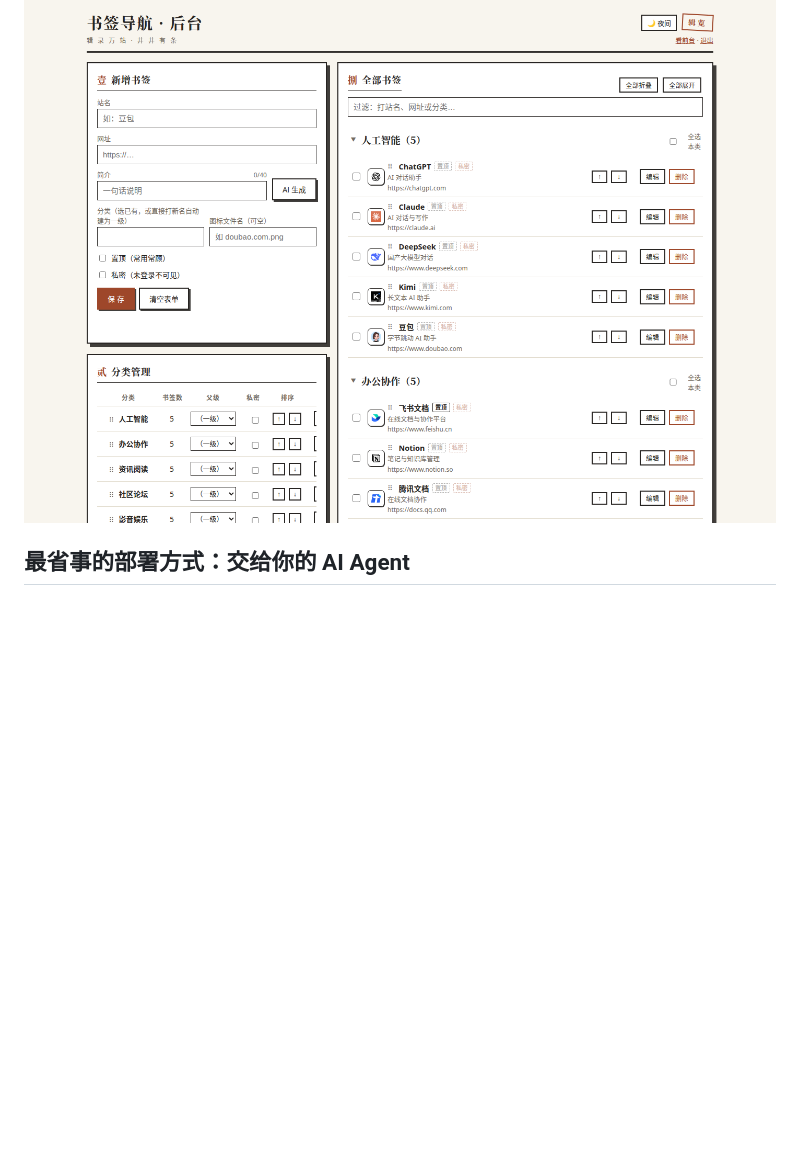
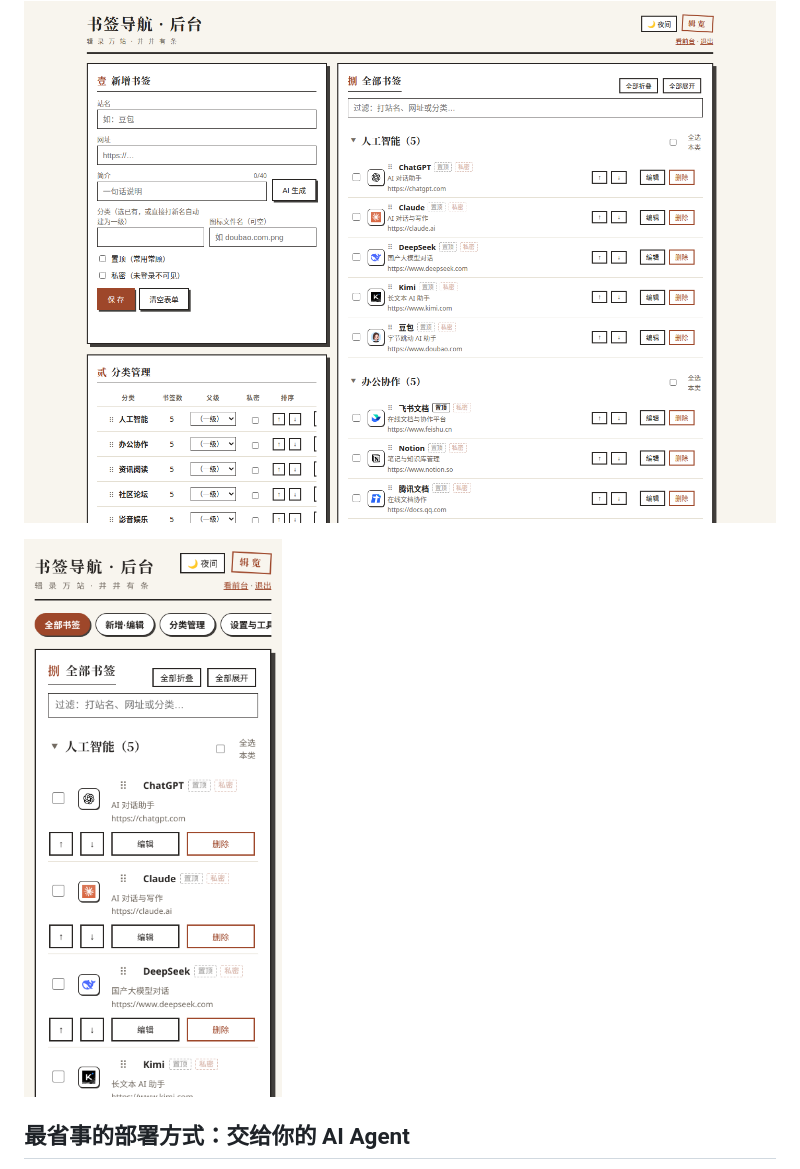
Before and after one commit to bingbinglab/rixin-nav, a Markdown page: README.md, the part around the change. Rendered like a GitHub page; pictures changed too: docs/screenshots/admin-mobile.png (added); blank space fills up the shorter version.

Commit message:
Add mobile admin screenshot

```diff
--- a/README.md
+++ b/README.md
@@ -33,6 +33,8 @@
 - 接口不可用时用本地快照渲染，页面不会白屏
 
 ![管理后台](docs/screenshots/admin.png)
+
+<img src="docs/screenshots/admin-mobile.png" width="320" alt="管理后台·手机端">
 
 ## 最省事的部署方式：交给你的 AI Agent
 
```
